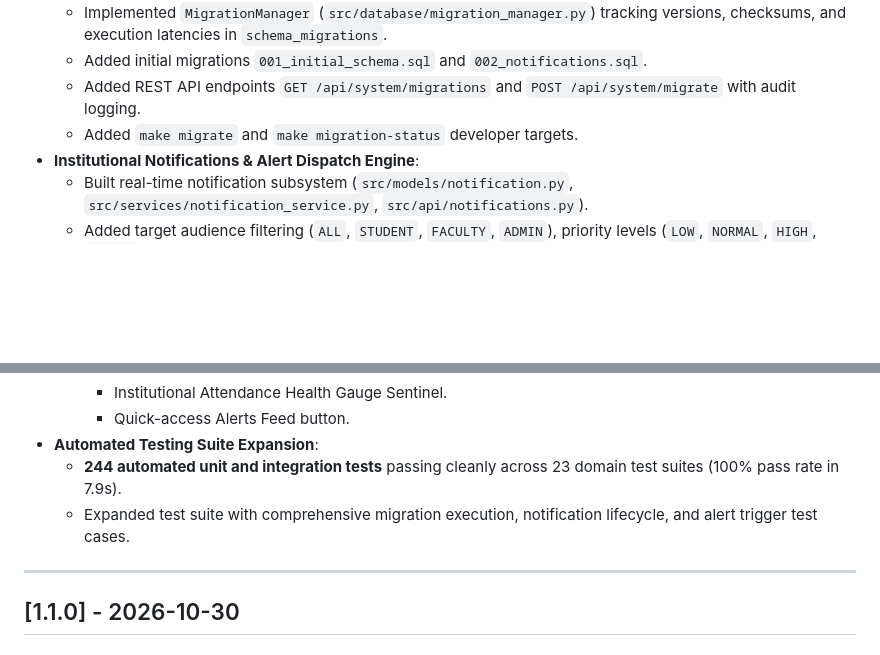
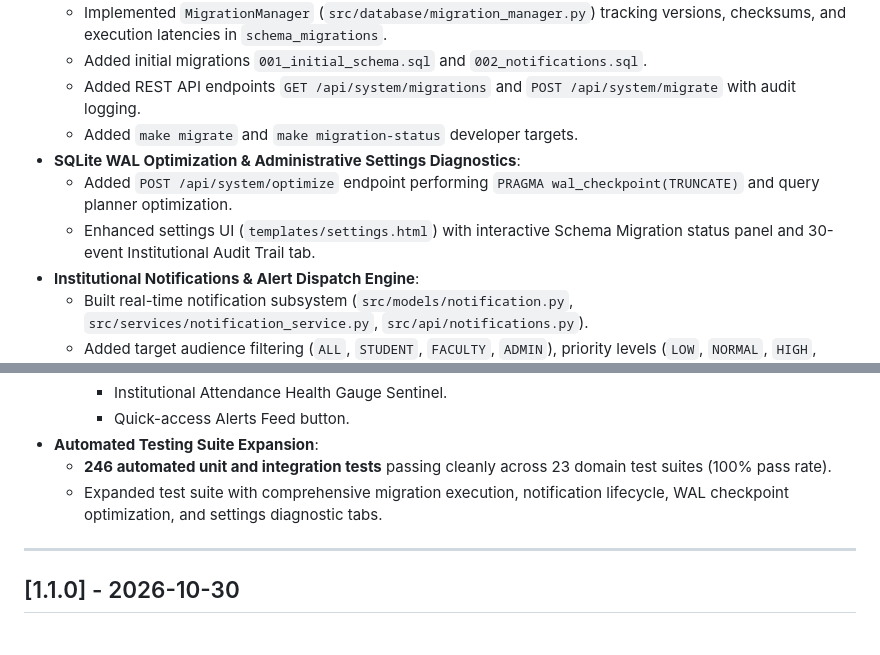
Before and after one commit to AadityaBhuree/Institute-Management-System, a Markdown page: CHANGELOG.md, 2 parts joined by grey strips. Drawn GitHub-style; blank space fills up the shorter version.

Commit message:
docs(changelog): document WAL optimization, settings tabs, and 246 test suite expansion

```diff
--- a/CHANGELOG.md
+++ b/CHANGELOG.md
@@ -19,6 +19,9 @@ and this project adheres to [Semantic Versioning](https://semver.org/spec/v2.0.0
   - Added initial migrations `001_initial_schema.sql` and `002_notifications.sql`.
   - Added REST API endpoints `GET /api/system/migrations` and `POST /api/system/migrate` with audit logging.
   - Added `make migrate` and `make migration-status` developer targets.
+- **SQLite WAL Optimization & Administrative Settings Diagnostics**:
+  - Added `POST /api/system/optimize` endpoint performing `PRAGMA wal_checkpoint(TRUNCATE)` and query planner optimization.
+  - Enhanced settings UI (`templates/settings.html`) with interactive Schema Migration status panel and 30-event Institutional Audit Trail tab.
 - **Institutional Notifications & Alert Dispatch Engine**:
   - Built real-time notification subsystem (`src/models/notification.py`, `src/services/notification_service.py`, `src/api/notifications.py`).
   - Added target audience filtering (`ALL`, `STUDENT`, `FACULTY`, `ADMIN`), priority levels (`LOW`, `NORMAL`, `HIGH`, `URGENT`), and unread indicator counters.
@@ -31,8 +34,8 @@ and this project adheres to [Semantic Versioning](https://semver.org/spec/v2.0.0
     - Institutional Attendance Health Gauge Sentinel.
     - Quick-access Alerts Feed button.
 - **Automated Testing Suite Expansion**:
-  - **244 automated unit and integration tests** passing cleanly across 23 domain test suites (100% pass rate in 7.9s).
-  - Expanded test suite with comprehensive migration execution, notification lifecycle, and alert trigger test cases.
+  - **246 automated unit and integration tests** passing cleanly across 23 domain test suites (100% pass rate).
+  - Expanded test suite with comprehensive migration execution, notification lifecycle, WAL checkpoint optimization, and settings diagnostic tabs.
 
 ---
 
```
